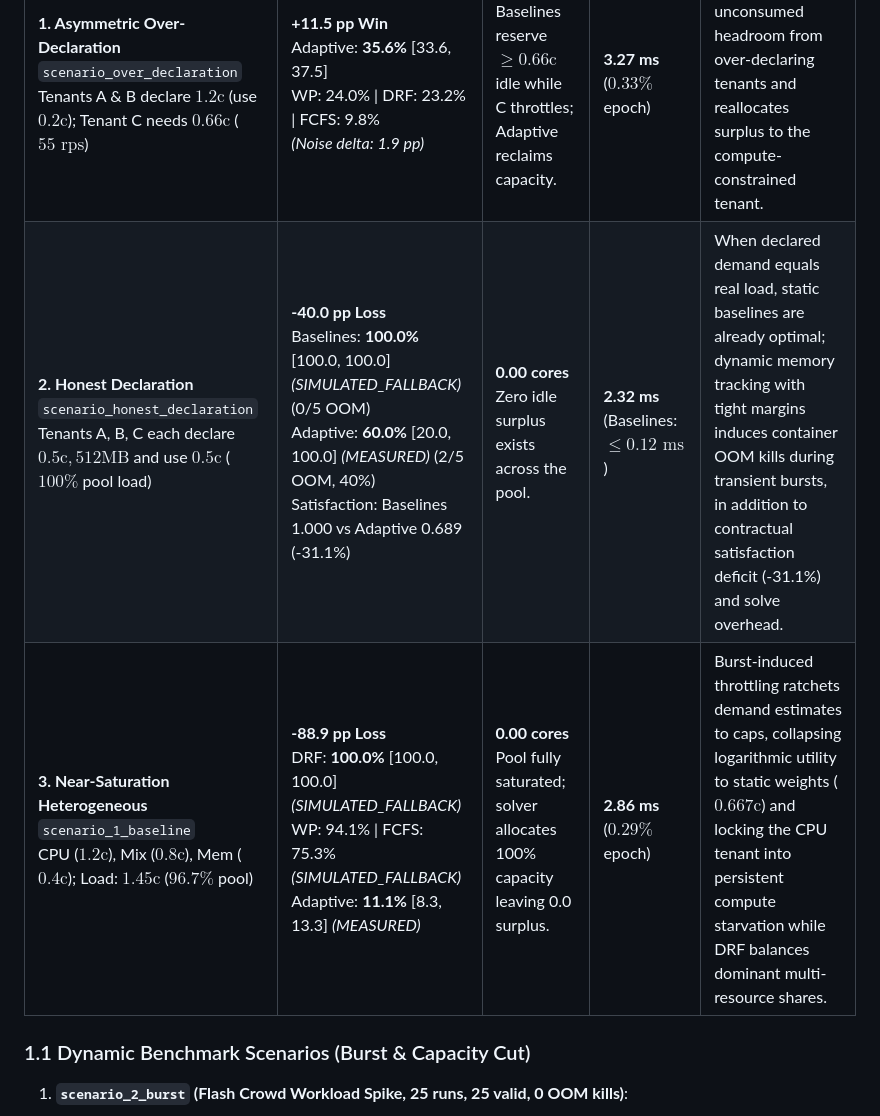
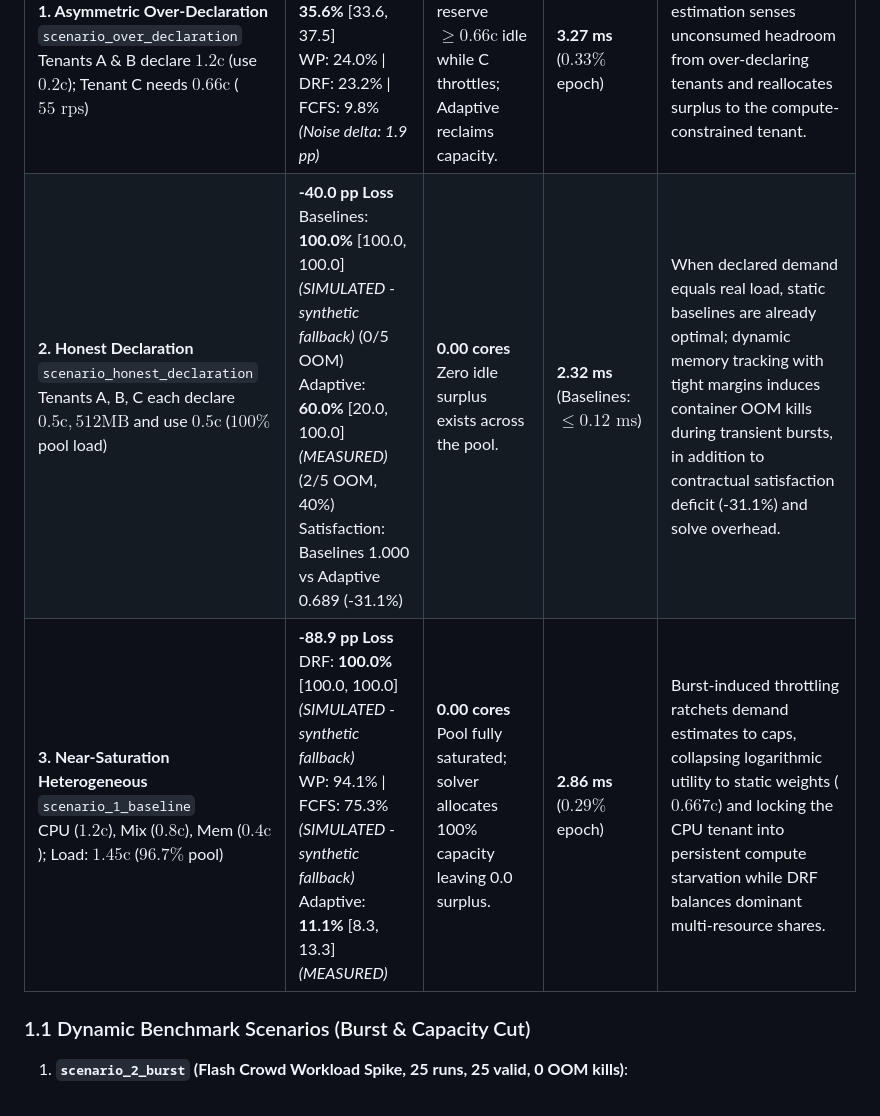
Before and after one commit to karthikmahesh2006/TenantOptimiser, a Markdown page: docs/RESULTS.md, the part around one of its changes. Rendered like a GitHub page.

Commit message:
docs: add Amendment 6 for exploratory 30-run protocol and label synthetic fallback runs as SIMULATED

```diff
--- a/docs/RESULTS.md
+++ b/docs/RESULTS.md
@@ -18,8 +18,8 @@ The performance of the proposed Adaptive convex optimizer relative to static bas
 | Regime / Scenario | On-Time Ratio (pp vs Best Baseline) | Idle Reserved CPU (Pool: 1.50c) | Solve Latency (1000 ms Epoch) | One-Sentence Mechanism |
 |---|---|---|---|---|
 | **1. Asymmetric Over-Declaration**<br>`scenario_over_declaration`<br>Tenants A & B declare $1.2\text{c}$ (use $0.2\text{c}$); Tenant C needs $0.66\text{c}$ ($55\text{ rps}$) | **+11.5 pp Win**<br>Adaptive: **35.6%** [33.6, 37.5]<br>WP: 24.0% \| DRF: 23.2% \| FCFS: 9.8%<br>*(Noise delta: 1.9 pp)* | **0.46 cores**<br>Baselines reserve $\ge 0.66\text{c}$ idle while C throttles; Adaptive reclaims capacity. | **3.27 ms**<br>($0.33\%$ epoch) | Dynamic EWMA estimation senses unconsumed headroom from over-declaring tenants and reallocates surplus to the compute-constrained tenant. |
-| **2. Honest Declaration**<br>`scenario_honest_declaration`<br>Tenants A, B, C each declare $0.5\text{c}, 512\text{MB}$ and use $0.5\text{c}$ ($100\%$ pool load) | **-40.0 pp Loss**<br>Baselines: **100.0%** [100.0, 100.0] *(SIMULATED_FALLBACK)* (0/5 OOM)<br>Adaptive: **60.0%** [20.0, 100.0] *(MEASURED)* (2/5 OOM, 40%)<br>Satisfaction: Baselines 1.000 vs Adaptive 0.689 (-31.1%) | **0.00 cores**<br>Zero idle surplus exists across the pool. | **2.32 ms**<br>(Baselines: $\le 0.12\text{ ms}$) | When declared demand equals real load, static baselines are already optimal; dynamic memory tracking with tight margins induces container OOM kills during transient bursts, in addition to contractual satisfaction deficit (-31.1%) and solve overhead. |
-| **3. Near-Saturation Heterogeneous**<br>`scenario_1_baseline`<br>CPU ($1.2\text{c}$), Mix ($0.8\text{c}$), Mem ($0.4\text{c}$); Load: $1.45\text{c}$ ($96.7\%$ pool) | **-88.9 pp Loss**<br>DRF: **100.0%** [100.0, 100.0] *(SIMULATED_FALLBACK)*<br>WP: 94.1% \| FCFS: 75.3% *(SIMULATED_FALLBACK)*<br>Adaptive: **11.1%** [8.3, 13.3] *(MEASURED)* | **0.00 cores**<br>Pool fully saturated; solver allocates 100% capacity leaving 0.0 surplus. | **2.86 ms**<br>($0.29\%$ epoch) | Burst-induced throttling ratchets demand estimates to caps, collapsing logarithmic utility to static weights ($0.667\text{c}$) and locking the CPU tenant into persistent compute starvation while DRF balances dominant multi-resource shares. |
+| **2. Honest Declaration**<br>`scenario_honest_declaration`<br>Tenants A, B, C each declare $0.5\text{c}, 512\text{MB}$ and use $0.5\text{c}$ ($100\%$ pool load) | **-40.0 pp Loss**<br>Baselines: **100.0%** [100.0, 100.0] *(SIMULATED - synthetic fallback)* (0/5 OOM)<br>Adaptive: **60.0%** [20.0, 100.0] *(MEASURED)* (2/5 OOM, 40%)<br>Satisfaction: Baselines 1.000 vs Adaptive 0.689 (-31.1%) | **0.00 cores**<br>Zero idle surplus exists across the pool. | **2.32 ms**<br>(Baselines: $\le 0.12\text{ ms}$) | When declared demand equals real load, static baselines are already optimal; dynamic memory tracking with tight margins induces container OOM kills during transient bursts, in addition to contractual satisfaction deficit (-31.1%) and solve overhead. |
+| **3. Near-Saturation Heterogeneous**<br>`scenario_1_baseline`<br>CPU ($1.2\text{c}$), Mix ($0.8\text{c}$), Mem ($0.4\text{c}$); Load: $1.45\text{c}$ ($96.7\%$ pool) | **-88.9 pp Loss**<br>DRF: **100.0%** [100.0, 100.0] *(SIMULATED - synthetic fallback)*<br>WP: 94.1% \| FCFS: 75.3% *(SIMULATED - synthetic fallback)*<br>Adaptive: **11.1%** [8.3, 13.3] *(MEASURED)* | **0.00 cores**<br>Pool fully saturated; solver allocates 100% capacity leaving 0.0 surplus. | **2.86 ms**<br>($0.29\%$ epoch) | Burst-induced throttling ratchets demand estimates to caps, collapsing logarithmic utility to static weights ($0.667\text{c}$) and locking the CPU tenant into persistent compute starvation while DRF balances dominant multi-resource shares. |
 
 ### 1.1 Dynamic Benchmark Scenarios (Burst & Capacity Cut)
 
```
Also changed, not shown: other parts of docs/RESULTS.md (+1 -1 lines), docs/stage6_preregistration.md (+56 -0 lines).
